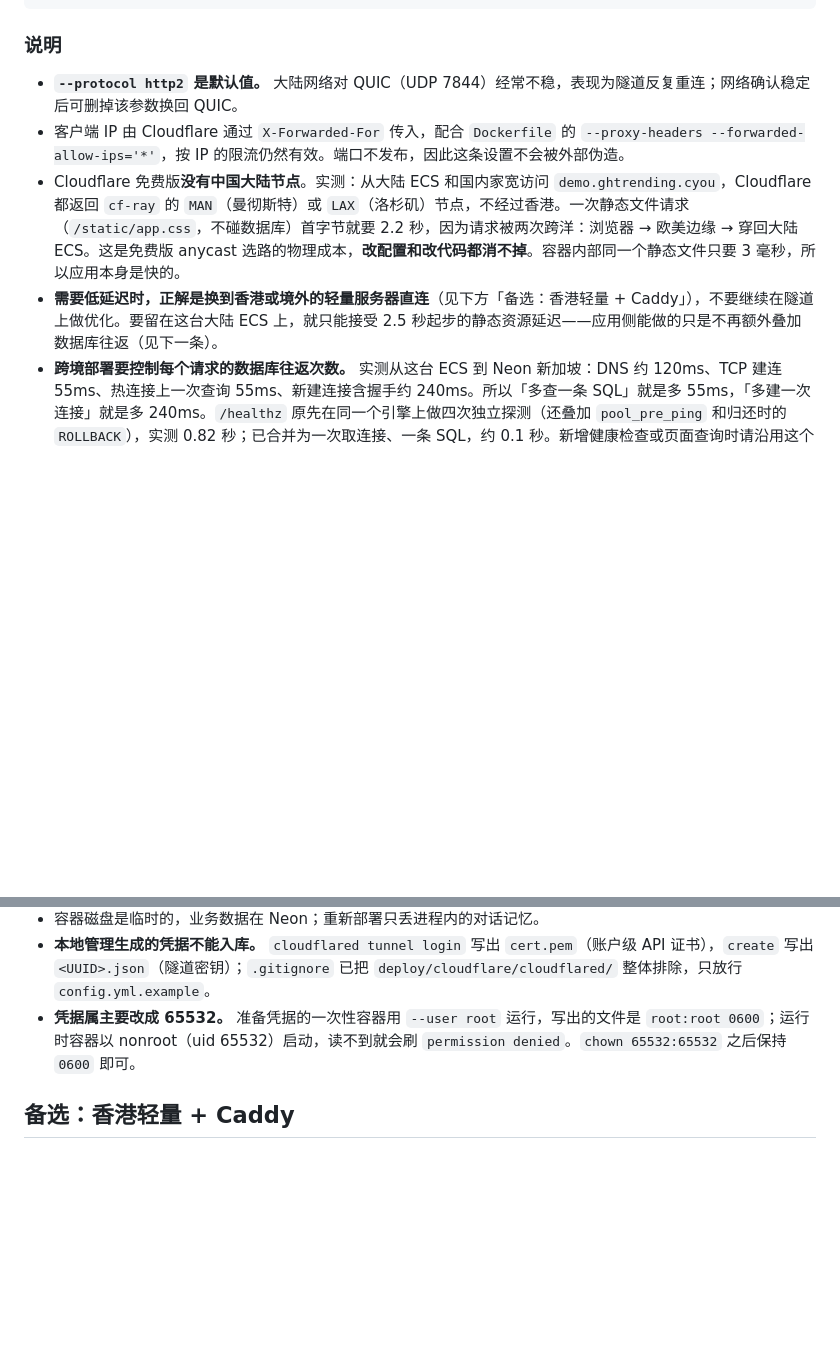
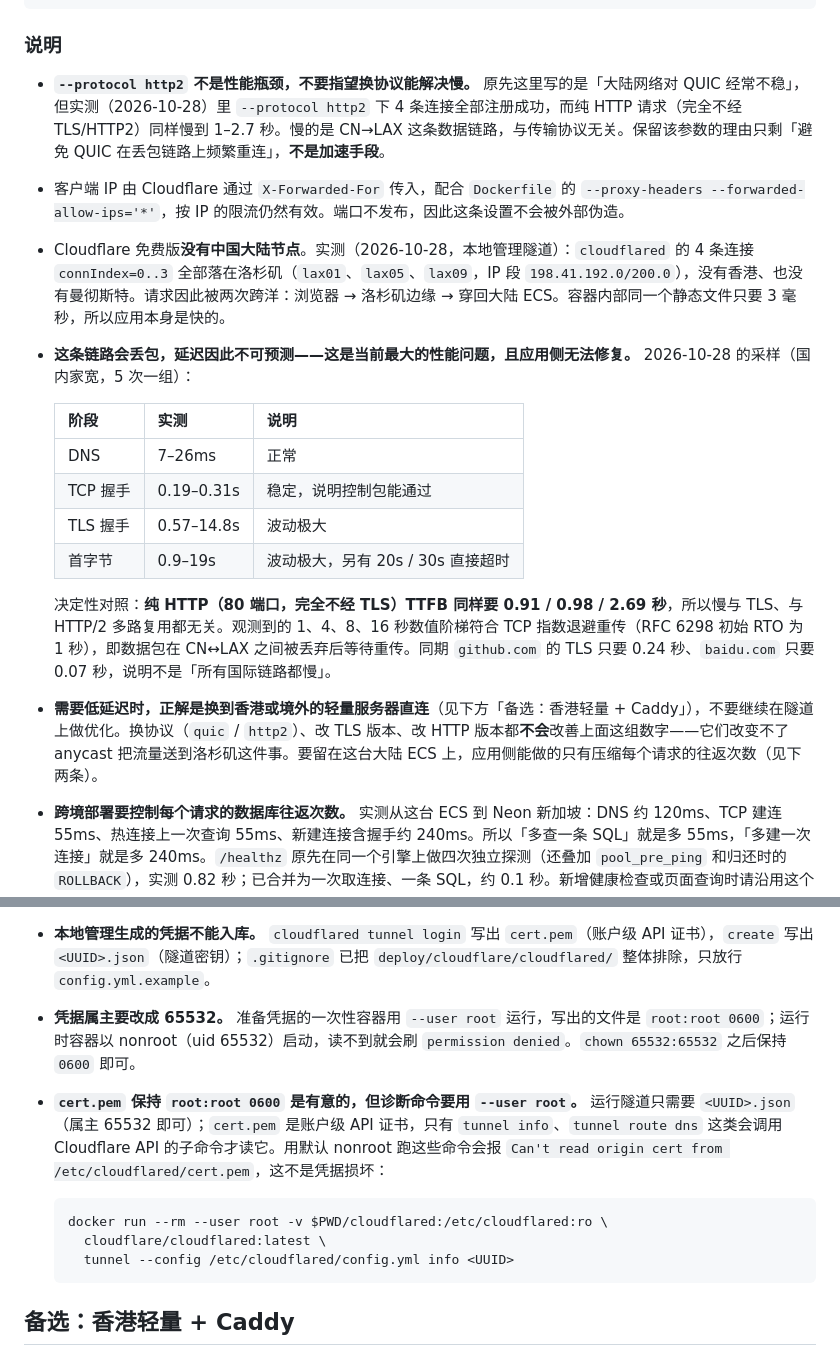
Before and after one commit to ningbojian/whodunit-ops, a Markdown page: docs/deployment.md, 2 parts joined by grey strips. GitHub-like rendering; blank space fills up the shorter version.

````diff
--- a/docs/deployment.md
+++ b/docs/deployment.md
@@ -59,15 +59,32 @@ cd whodunit-ops && git pull && cd deploy/cloudflare && docker compose up -d --bu
 
 ### 说明
 
-- **`--protocol http2` 是默认值。** 大陆网络对 QUIC（UDP 7844）经常不稳，表现为隧道反复重连；网络确认稳定后可删掉该参数换回 QUIC。
+- **`--protocol http2` 不是性能瓶颈，不要指望换协议能解决慢。** 原先这里写的是「大陆网络对 QUIC 经常不稳」，但实测（2026-10-28）里 `--protocol http2` 下 4 条连接全部注册成功，而纯 HTTP 请求（完全不经 TLS/HTTP2）同样慢到 1–2.7 秒。慢的是 CN→LAX 这条数据链路，与传输协议无关。保留该参数的理由只剩「避免 QUIC 在丢包链路上频繁重连」，**不是加速手段**。
 - 客户端 IP 由 Cloudflare 通过 `X-Forwarded-For` 传入，配合 `Dockerfile` 的 `--proxy-headers --forwarded-allow-ips='*'`，按 IP 的限流仍然有效。端口不发布，因此这条设置不会被外部伪造。
-- Cloudflare 免费版**没有中国大陆节点**。实测：从大陆 ECS 和国内家宽访问 `demo.ghtrending.cyou`，Cloudflare 都返回 `cf-ray` 的 `MAN`（曼彻斯特）或 `LAX`（洛杉矶）节点，不经过香港。一次静态文件请求（`/static/app.css`，不碰数据库）首字节就要 2.2 秒，因为请求被两次跨洋：浏览器 → 欧美边缘 → 穿回大陆 ECS。这是免费版 anycast 选路的物理成本，**改配置和改代码都消不掉**。容器内部同一个静态文件只要 3 毫秒，所以应用本身是快的。
-- **需要低延迟时，正解是换到香港或境外的轻量服务器直连**（见下方「备选：香港轻量 + Caddy」），不要继续在隧道上做优化。要留在这台大陆 ECS 上，就只能接受 2.5 秒起步的静态资源延迟——应用侧能做的只是不再额外叠加数据库往返（见下一条）。
+- Cloudflare 免费版**没有中国大陆节点**。实测（2026-10-28，本地管理隧道）：`cloudflared` 的 4 条连接 `connIndex=0..3` 全部落在洛杉矶（`lax01`、`lax05`、`lax09`，IP 段 `198.41.192.0/200.0`），没有香港、也没有曼彻斯特。请求因此被两次跨洋：浏览器 → 洛杉矶边缘 → 穿回大陆 ECS。容器内部同一个静态文件只要 3 毫秒，所以应用本身是快的。
+- **这条链路会丢包，延迟因此不可预测——这是当前最大的性能问题，且应用侧无法修复。** 2026-10-28 的采样（国内家宽，5 次一组）：
+
+  | 阶段 | 实测 | 说明 |
+  |---|---|---|
+  | DNS | 7–26ms | 正常 |
+  | TCP 握手 | 0.19–0.31s | 稳定，说明控制包能通过 |
+  | TLS 握手 | 0.57–14.8s | 波动极大 |
+  | 首字节 | 0.9–19s | 波动极大，另有 20s / 30s 直接超时 |
+
+  决定性对照：**纯 HTTP（80 端口，完全不经 TLS）TTFB 同样要 0.91 / 0.98 / 2.69 秒**，所以慢与 TLS、与 HTTP/2 多路复用都无关。观测到的 1、4、8、16 秒数值阶梯符合 TCP 指数退避重传（RFC 6298 初始 RTO 为 1 秒），即数据包在 CN↔LAX 之间被丢弃后等待重传。同期 `github.com` 的 TLS 只要 0.24 秒、`baidu.com` 只要 0.07 秒，说明不是「所有国际链路都慢」。
+- **需要低延迟时，正解是换到香港或境外的轻量服务器直连**（见下方「备选：香港轻量 + Caddy」），不要继续在隧道上做优化。换协议（`quic` / `http2`）、改 TLS 版本、改 HTTP 版本都**不会**改善上面这组数字——它们改变不了 anycast 把流量送到洛杉矶这件事。要留在这台大陆 ECS 上，应用侧能做的只有压缩每个请求的往返次数（见下两条）。
 - **跨境部署要控制每个请求的数据库往返次数。** 实测从这台 ECS 到 Neon 新加坡：DNS 约 120ms、TCP 建连 55ms、热连接上一次查询 55ms、新建连接含握手约 240ms。所以「多查一条 SQL」就是多 55ms，「多建一次连接」就是多 240ms。`/healthz` 原先在同一个引擎上做四次独立探测（还叠加 `pool_pre_ping` 和归还时的 `ROLLBACK`），实测 0.82 秒；已合并为一次取连接、一条 SQL，约 0.1 秒。新增健康检查或页面查询时请沿用这个口径。
 - **排期页首屏不再让浏览器补一次请求。** `/schedule` 渲染时已经查过一遍库，`app.js` 原先还会解析完 HTML 再发一次 `GET /api/schedule`，把同一批数据（12 条串行查询）重跑一遍。现在服务端把结果序列化进 `data-schedule-page` 的 `data-bootstrap` 属性，前端解析后直接当首屏数据用；只有显式刷新（`loadSchedule(true)`）才走网络。放在 HTML 属性而不是内联脚本里，是为了保持 CSP `script-src 'self'` 不放宽。同一个请求内 `schedule_view` 也只读一次 `ScheduleContext`，rooms/dms/scripts/sessions 不再各读两三遍——`/schedule` 的查询数从 24 条降到 12 条，其中首屏的实际网络往返只有这一页本身。
 - 容器磁盘是临时的，业务数据在 Neon；重新部署只丢进程内的对话记忆。
 - **本地管理生成的凭据不能入库。** `cloudflared tunnel login` 写出 `cert.pem`（账户级 API 证书），`create` 写出 `<UUID>.json`（隧道密钥）；`.gitignore` 已把 `deploy/cloudflare/cloudflared/` 整体排除，只放行 `config.yml.example`。
 - **凭据属主要改成 65532。** 准备凭据的一次性容器用 `--user root` 运行，写出的文件是 `root:root 0600`；运行时容器以 nonroot（uid 65532）启动，读不到就会刷 `permission denied`。`chown 65532:65532` 之后保持 `0600` 即可。
+- **`cert.pem` 保持 `root:root 0600` 是有意的，但诊断命令要用 `--user root`。** 运行隧道只需要 `<UUID>.json`（属主 65532 即可）；`cert.pem` 是账户级 API 证书，只有 `tunnel info`、`tunnel route dns` 这类会调用 Cloudflare API 的子命令才读它。用默认 nonroot 跑这些命令会报 `Can't read origin cert from /etc/cloudflared/cert.pem`，这不是凭据损坏：
+
+  ```bash
+  docker run --rm --user root -v $PWD/cloudflared:/etc/cloudflared:ro \
+    cloudflare/cloudflared:latest \
+    tunnel --config /etc/cloudflared/config.yml info <UUID>
+  ```
 
 ## 备选：香港轻量 + Caddy
 
````
Also changed, not shown: README.md (+1 -1 lines), deploy/cloudflare/README.md (+21 -2 lines).
